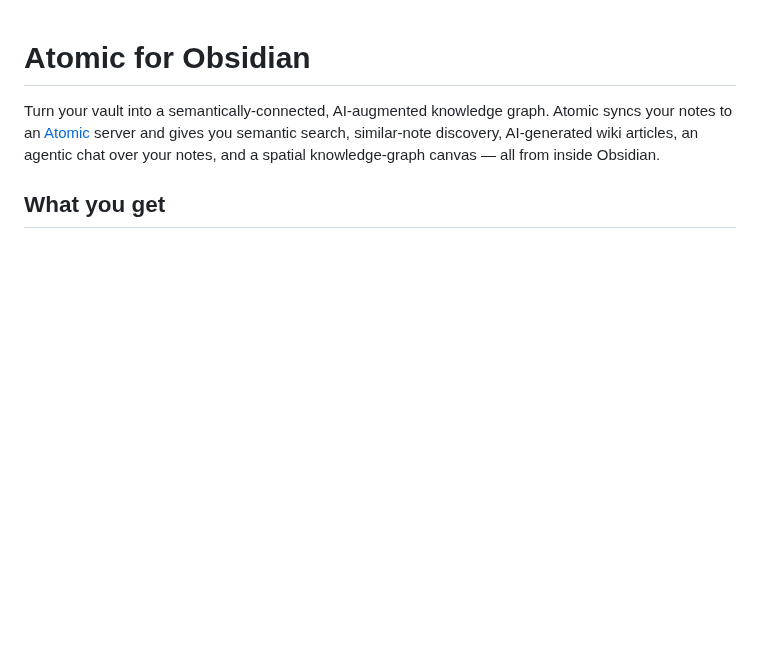
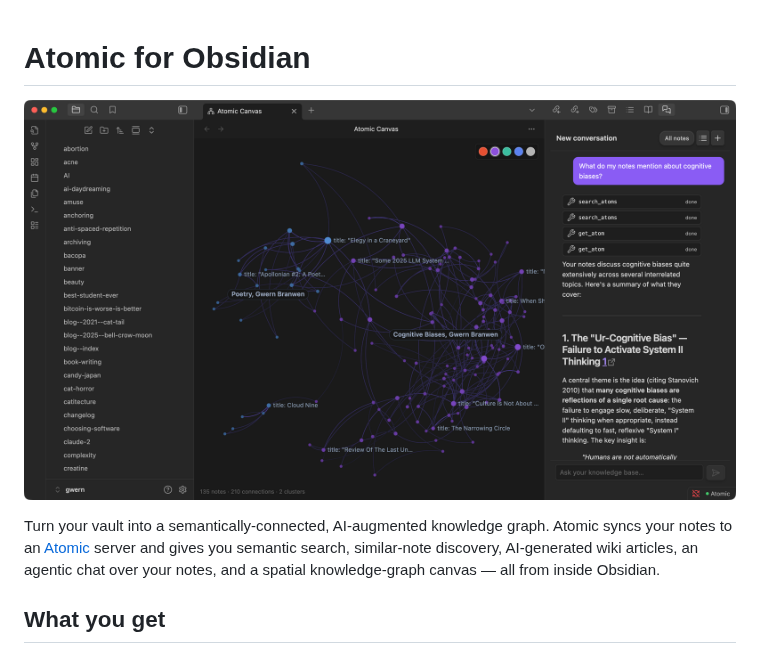
Before and after one commit to kenforthewin/obsidian-atomic, a Markdown page: README.md, the part around the change. Drawn GitHub-style; pictures changed too: assets/screenshot.png (added); blank space fills up the shorter version.

Commit message:
Release 1.0.2

```diff
--- a/README.md
+++ b/README.md
@@ -1,4 +1,6 @@
 # Atomic for Obsidian
+
+![Atomic for Obsidian](assets/screenshot.png)
 
 Turn your vault into a semantically-connected, AI-augmented knowledge graph. Atomic syncs your notes to an [Atomic](https://github.com/kenforthewin/atomic) server and gives you semantic search, similar-note discovery, AI-generated wiki articles, an agentic chat over your notes, and a spatial knowledge-graph canvas — all from inside Obsidian.
 
```
Also changed, not shown: 4 other files.
